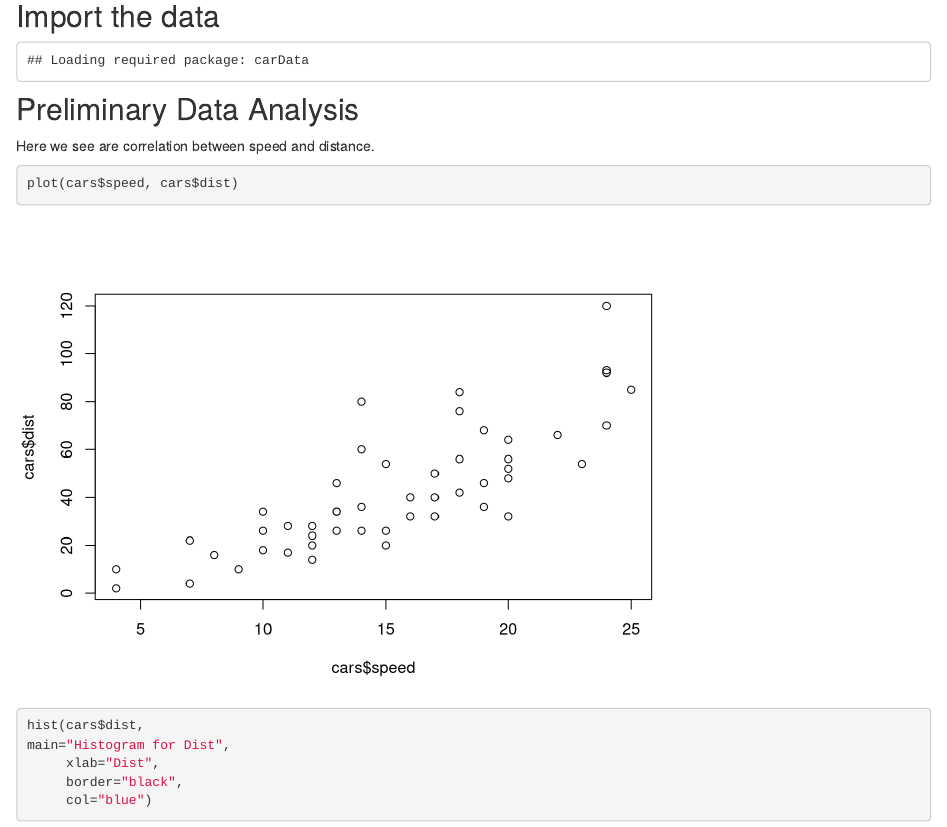
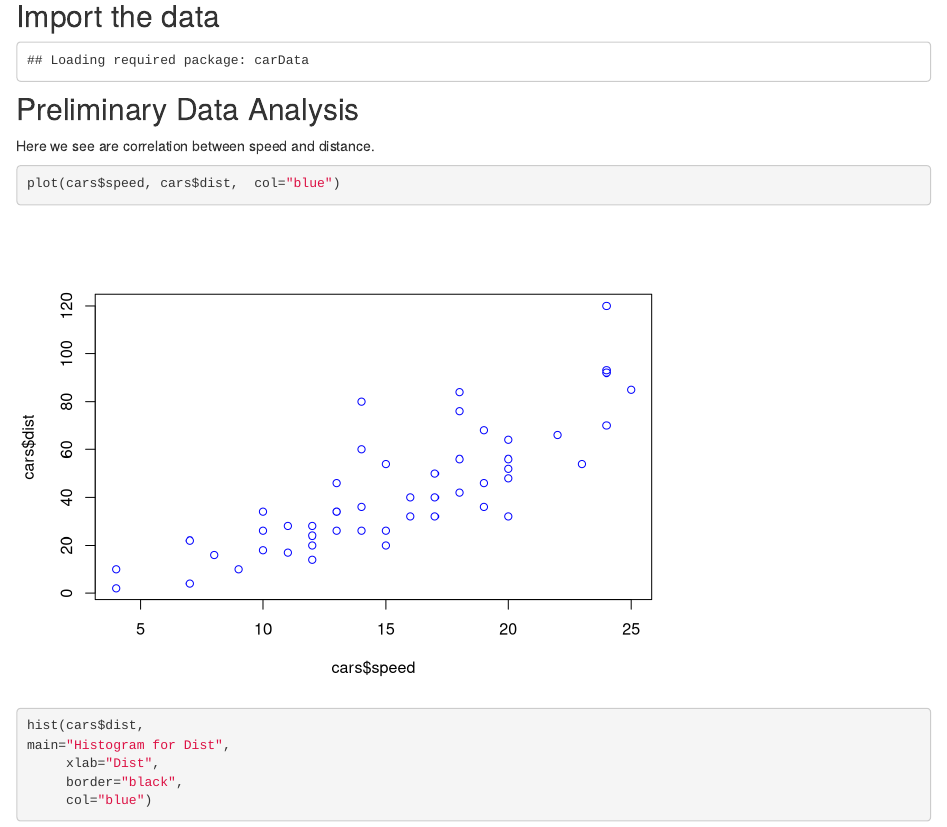
Before and after one commit to juliusPeppers/PepperFlow, an R Markdown document (analysis/main-result.Rmd): the page in a window 1100 px wide, from 270 px down. Rendered offline with R 4.5, knitr and Pandoc, with nearby package versions; drawn as R Markdown's standard HTML page in place of the format the file asks for.

Commit message:
Changed colour of the dots

````diff
--- a/analysis/main-result.Rmd
+++ b/analysis/main-result.Rmd
@@ -18,7 +18,7 @@ library(stats)
 ## Preliminary Data Analysis
 Here we see are correlation between speed and distance.
 ```{r}
-plot(cars$speed, cars$dist)
+plot(cars$speed, cars$dist,  col="blue")
 ```
 
 
````
